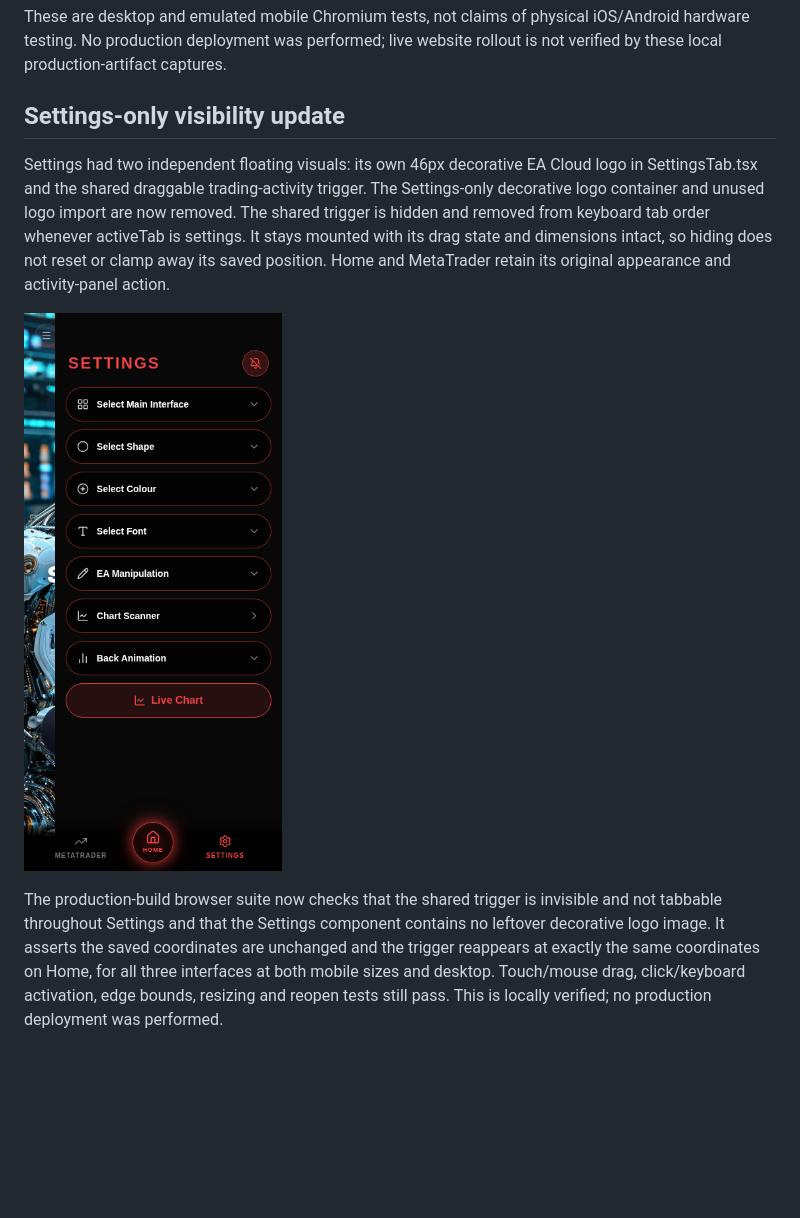
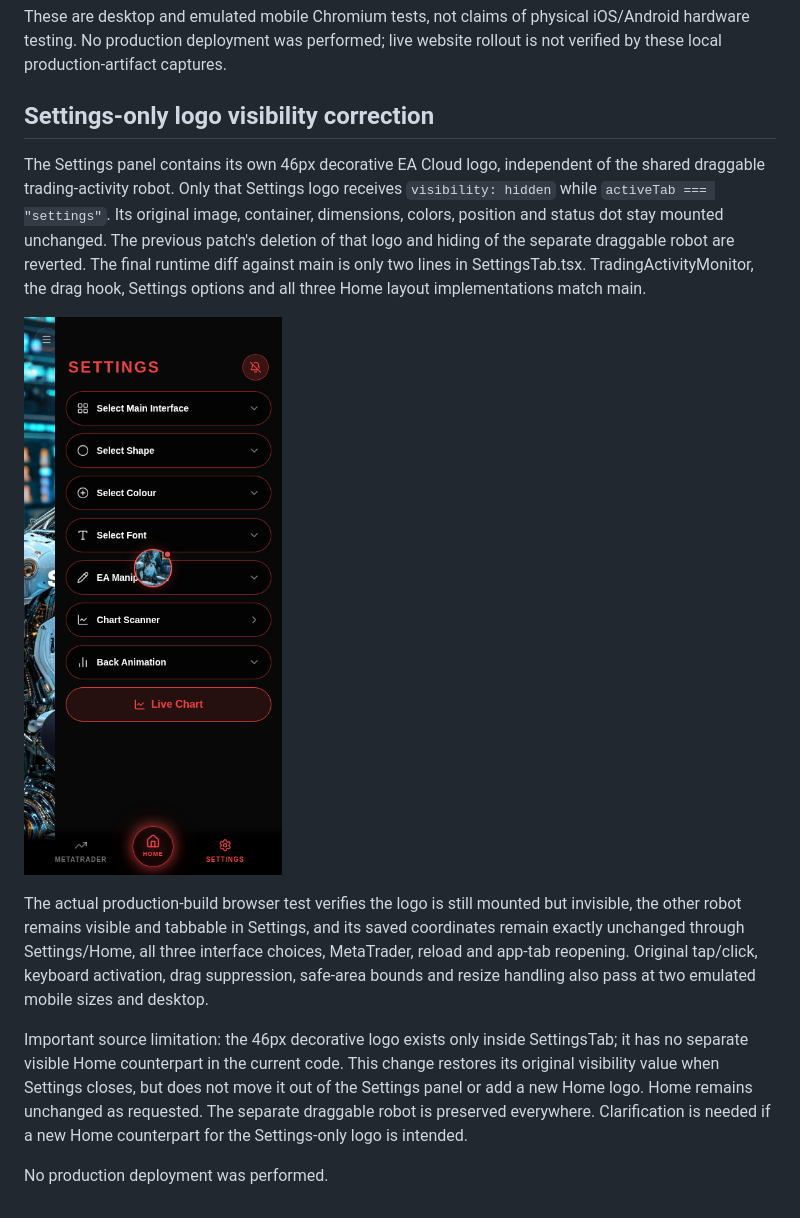
Before and after one commit to eacloudhoster-design/ea-cloud, a Markdown page: docs/floating-robot/README.md, the part around one of its changes. Rendered like a GitHub page; pictures changed too: docs/floating-robot/settings-hidden.png; blank space fills up the shorter version.

Commit message:
[skip ci] Hide only Settings logo and preserve the other floating robot

```diff
--- a/docs/floating-robot/README.md
+++ b/docs/floating-robot/README.md
@@ -37,7 +37,7 @@ Set PLAYWRIGHT_MODULE to the installed Playwright index.mjs path when outside th
 
 These are desktop and emulated mobile Chromium tests, not claims of physical iOS/Android hardware testing. No production deployment was performed; live website rollout is not verified by these local production-artifact captures.
 
-## Settings-only visibility update
+## Settings-only logo visibility correction
 
-Settings had two independent floating visuals: its own 46px decorative EA Cloud logo in SettingsTab.tsx and the shared draggable trading-activity trigger. The Settings-only decorative logo container and unused logo import are now removed. The shared trigger is hidden and removed from keyboard tab order whenever activeTab is settings. It stays mounted with its drag state and dimensions intact, so hiding does not reset or clamp away its saved position. Home and MetaTrader retain its original appearance and activity-panel action.
+The Settings panel contains its own 46px decorative EA Cloud logo, independent of the shared draggable trading-activity robot. Only that Settings logo receives `visibility: hidden` while `activeTab === "settings"`. Its original image, container, dimensions, colors, position and status dot stay mounted unchanged. The previous patch's deletion of that logo and hiding of the separate draggable robot are reverted. The final runtime diff against main is only two lines in SettingsTab.tsx. TradingActivityMonitor, the drag hook, Settings options and all three Home layout implementations match main.
 
@@ -45,2 +45,6 @@ Settings had two independent floating visuals: its own 46px decorative EA Cloud
 
-The production-build browser suite now checks that the shared trigger is invisible and not tabbable throughout Settings and that the Settings component contains no leftover decorative logo image. It asserts the saved coordinates are unchanged and the trigger reappears at exactly the same coordinates on Home, for all three interfaces at both mobile sizes and desktop. Touch/mouse drag, click/keyboard activation, edge bounds, resizing and reopen tests still pass. This is locally verified; no production deployment was performed.
+The actual production-build browser test verifies the logo is still mounted but invisible, the other robot remains visible and tabbable in Settings, and its saved coordinates remain exactly unchanged through Settings/Home, all three interface choices, MetaTrader, reload and app-tab reopening. Original tap/click, keyboard activation, drag suppression, safe-area bounds and resize handling also pass at two emulated mobile sizes and desktop.
+
+Important source limitation: the 46px decorative logo exists only inside SettingsTab; it has no separate visible Home counterpart in the current code. This change restores its original visibility value when Settings closes, but does not move it out of the Settings panel or add a new Home logo. Home remains unchanged as requested. The separate draggable robot is preserved everywhere. Clarification is needed if a new Home counterpart for the Settings-only logo is intended.
+
+No production deployment was performed.
```
Also changed, not shown: other parts of docs/floating-robot/README.md (+1 -1 lines), 4 other files.
